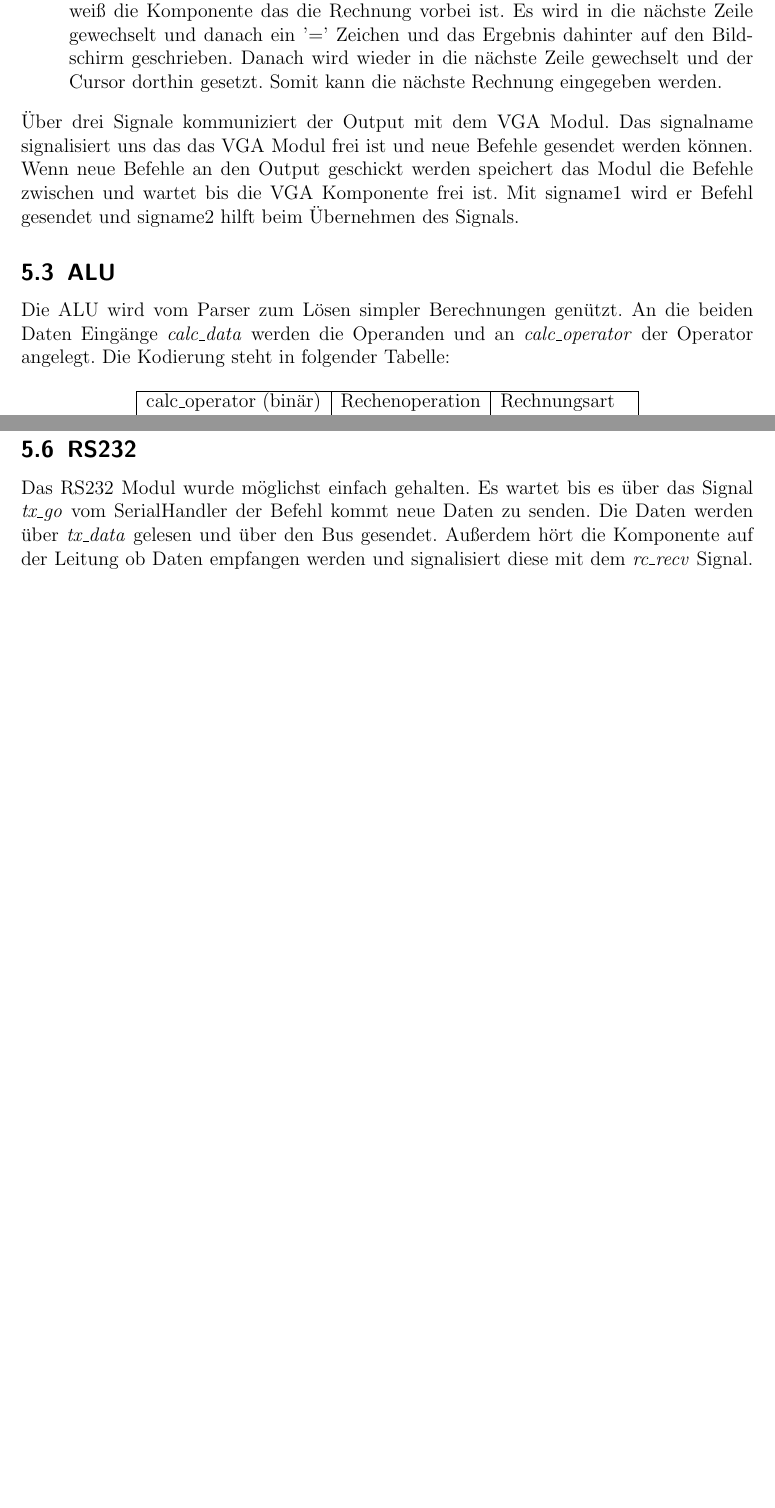
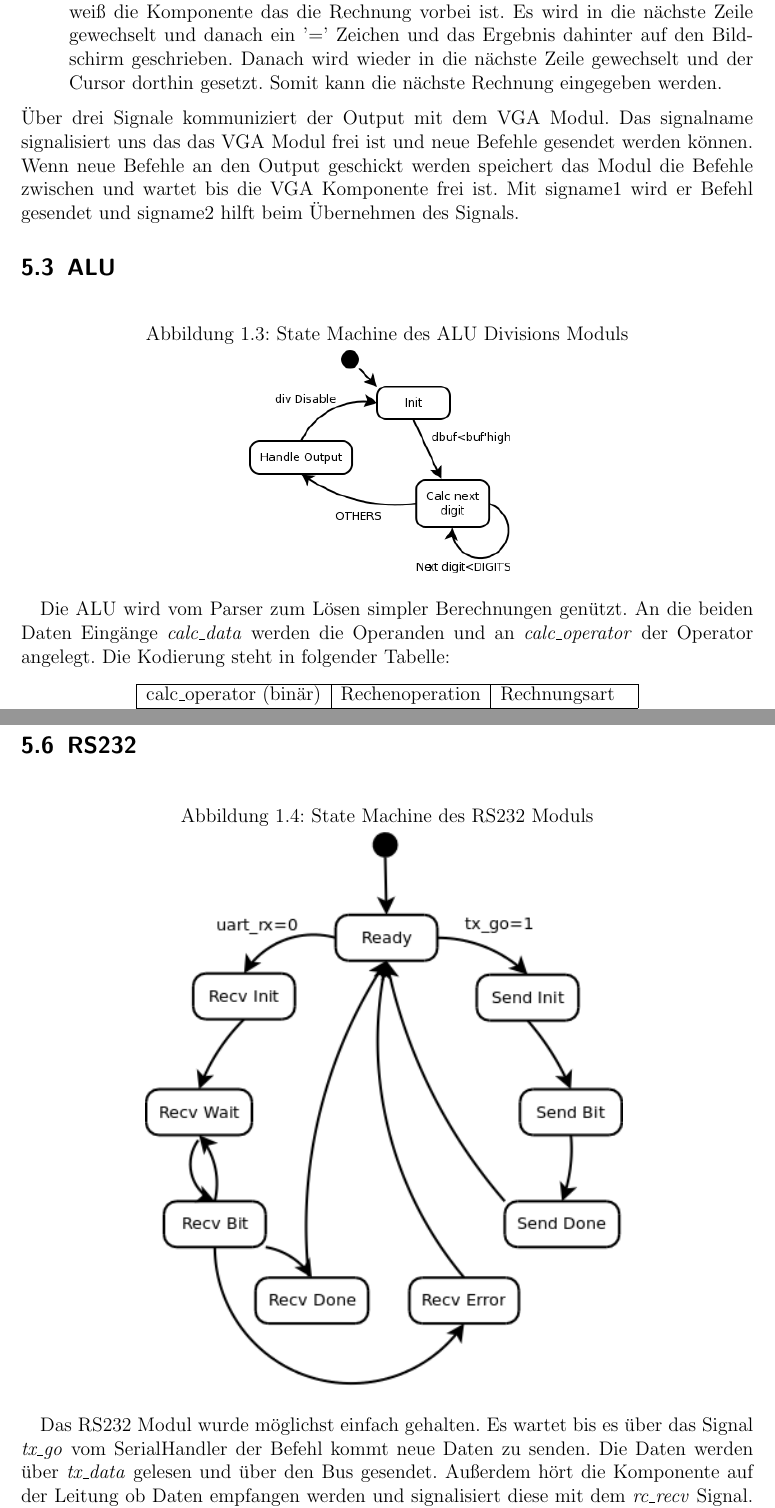
Before and after one commit to nickma82/our_calc, a LaTeX document (doc/spezifikation.tex, which reads doc/detailed_design.tex): two parts of pages 13 and 15 of 15 before the commit and two parts of pages 14 and 16 of 16 after it, joined at a grey line, cut so that both start at the same text, the shorter picture padded with empty space. The pictures show the PDF file doc/spezifikation.pdf that the author committed with the source.

Commit message:
Fast alle State Machines wurden hinzugefügt

```diff
--- a/doc/detailed_design.tex
+++ b/doc/detailed_design.tex
@@ -15,6 +15,14 @@
 % \end{itemize}
 
 \subsection{Input}
+
+\begin{figure}[!ht]
+ \caption{State Machine des Input Moduls}
+ \centering
+ \includegraphics[scale=0.55]{pics/Input.png}
+ \label{fig:Modules}
+\end{figure}
+
 Die Input Komponente empfängt die Scancodes vom PS2 Modul. Jedes Drücken der Tastatur löst ein bis drei Scancodes hintereinander aus.
 Hier wird zwischen zwei Tasten unterschieden. Normale Tasten senden einen Scancode beim Drücken und zwei Scancodes, wobei der erste immer 0xF0 ist,
 beim Loslassen einer Taste und Sondertasten, wie etwa die Enter Taste auf dem Nummernblock, die beim Drücken zwei und beim Loslassen drei Scancodes
@@ -37,7 +45,16 @@ Unterscheidung der Empfangenen Daten:
 
 Des Weiteren überwacht das Input Modul einen Button am development Board und sendet
 daraufhin eine Anfrage an den SerialHandler
+
 \subsection{Output}
+
+\begin{figure}[!ht]
+ \caption{State Machine des Output Moduls}
+ \centering
+ \includegraphics[scale=0.55]{pics/Output.png}
+ \label{fig:Modules}
+\end{figure}
+
 Das Output Modul bekommt vom Input und vom Parser Nachrichten\\
 \begin{description}
  \item[Vom Input] wird jeder ASCII Code oder die Backspace Taste an den Output geschickt. Diese werden
@@ -57,6 +74,14 @@ gesendet und signame2 hilft beim Übernehmen des Signals.
 
 
 \subsection{ALU}
+
+\begin{figure}[!ht]
+ \caption{State Machine des ALU Divisions Moduls}
+ \centering
+ \includegraphics[scale=0.55]{pics/alu_div.png}
+ \label{fig:Modules}
+\end{figure}
+
 Die ALU wird vom Parser zum Lösen simpler Berechnungen genützt. An die beiden Daten Eingänge \textit{calc\_data} werden die Operanden
 und an \textit{calc\_operator} der Operator angelegt. Die Kodierung steht in folgender Tabelle:
 
@@ -122,6 +147,14 @@ Komponenten das keine neuen Zeichen gesendet werden dürfen.
 
 
 \subsection{RS232}
+
+\begin{figure}[!ht]
+ \caption{State Machine des RS232 Moduls}
+ \centering
+ \includegraphics[scale=0.55]{pics/RS232.png}
+ \label{fig:Modules}
+\end{figure}
+
 Das RS232 Modul wurde möglichst einfach gehalten. Es wartet bis es über das Signal
 \textit{tx\_go} vom SerialHandler der Befehl kommt neue Daten zu senden. Die Daten
 werden über \textit{tx\_data} gelesen und über den Bus gesendet. Außerdem
```
Also changed, not shown: doc/pics/Input.png (added), doc/pics/Output.png (added), doc/pics/RS232.png (added), doc/spezifikation.pdf, 3 other files.
